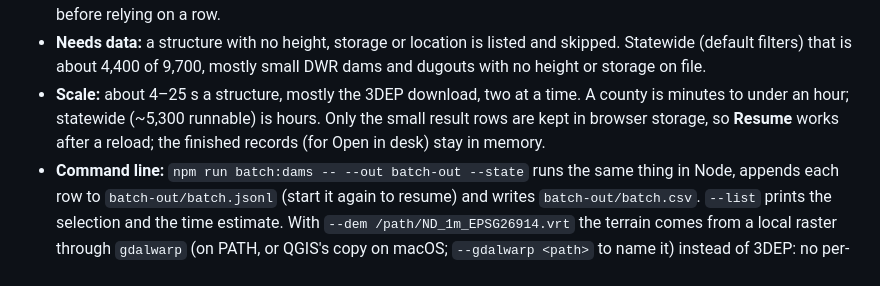
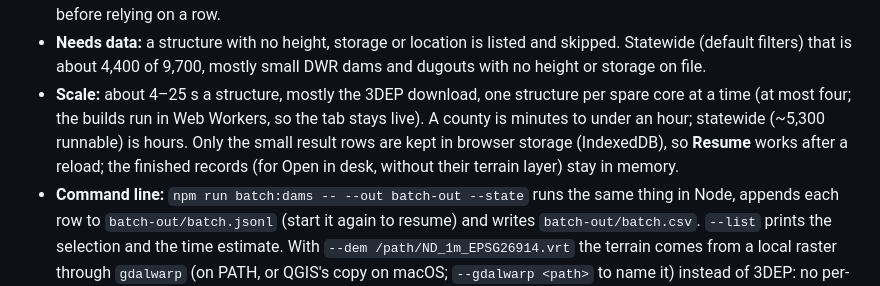
Before and after one commit to nickdbendickson/crest, a Markdown page: README.md, the part around the change. Drawn GitHub-style.

```diff
--- a/README.md
+++ b/README.md
@@ -143,9 +143,10 @@ layer the flood-size gate picks, the 911 address points inside it (with 3DEP pad
   before relying on a row.
 - **Needs data:** a structure with no height, storage or location is listed and skipped. Statewide (default filters)
   that is about 4,400 of 9,700, mostly small DWR dams and dugouts with no height or storage on file.
-- **Scale:** about 4–25 s a structure, mostly the 3DEP download, two at a time. A county is minutes to under an hour;
-  statewide (~5,300 runnable) is hours. Only the small result rows are kept in browser storage, so **Resume** works
-  after a reload; the finished records (for Open in desk) stay in memory.
+- **Scale:** about 4–25 s a structure, mostly the 3DEP download, one structure per spare core at a time (at most four;
+  the builds run in Web Workers, so the tab stays live). A county is minutes to under an hour; statewide (~5,300
+  runnable) is hours. Only the small result rows are kept in browser storage (IndexedDB), so **Resume** works after a
+  reload; the finished records (for Open in desk, without their terrain layer) stay in memory.
 - **Command line:** `npm run batch:dams -- --out batch-out --state` runs the same thing in Node, appends each row to
   `batch-out/batch.jsonl` (start it again to resume) and writes `batch-out/batch.csv`. `--list` prints the selection
   and the time estimate. With `--dem /path/ND_1m_EPSG26914.vrt` the terrain comes from a local raster through
```
Also changed, not shown: CHANGELOG.md (+32 -0 lines).
